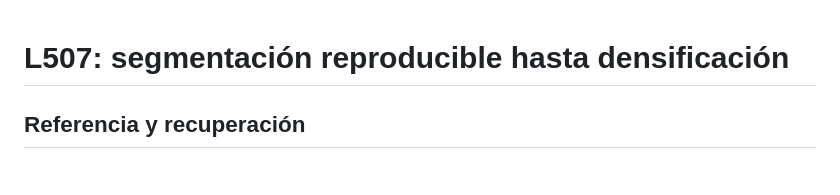
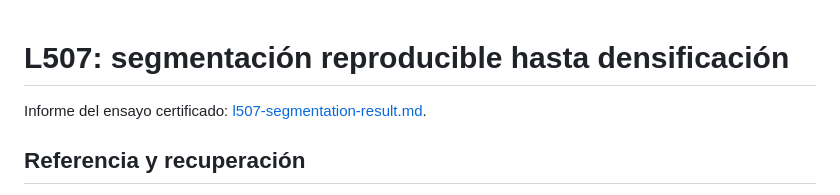
Before and after one commit to AaronCS25/photogrammetry-pipeline, a Markdown page: docs/l507-segmentation.md, the part around the change. Drawn GitHub-style.

```diff
--- a/docs/l507-segmentation.md
+++ b/docs/l507-segmentation.md
@@ -1,4 +1,6 @@
 # L507: segmentación reproducible hasta densificación
+
+Informe del ensayo certificado: [l507-segmentation-result.md](l507-segmentation-result.md).
 
 ## Referencia y recuperación
 
```
Also changed, not shown: docs/l507-segmentation-result.md (added, +92 -0 lines).
